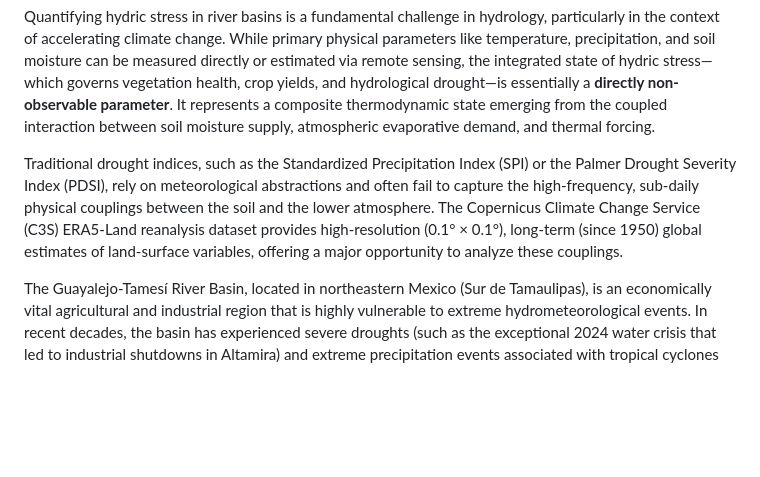
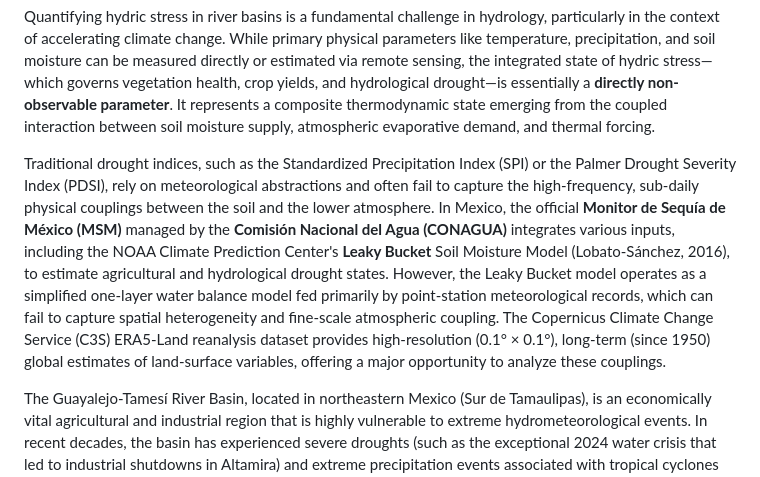
Before and after one commit to H4Z33/ERA5Viewer, a Markdown page: article_draft.md, the part around the change. GitHub-like rendering; blank space fills up the shorter version.

```diff
--- a/article_draft.md
+++ b/article_draft.md
@@ -82,7 +82,8 @@ Quantifying hydric stress in river basins is a fundamental challenge in hydrolog
 
 
 
-Traditional drought indices, such as the Standardized Precipitation Index (SPI) or the Palmer Drought Severity Index (PDSI), rely on meteorological abstractions and often fail to capture the high-frequency, sub-daily physical couplings between the soil and the lower atmosphere. The Copernicus Climate Change Service (C3S) ERA5-Land reanalysis dataset provides high-resolution (0.1° × 0.1°), long-term (since 1950) global estimates of land-surface variables, offering a major opportunity to analyze these couplings.
+Traditional drought indices, such as the Standardized Precipitation Index (SPI) or the Palmer Drought Severity Index (PDSI), rely on meteorological abstractions and often fail to capture the high-frequency, sub-daily physical couplings between the soil and the lower atmosphere. In Mexico, the official **Monitor de Sequía de México (MSM)** managed by the **Comisión Nacional del Agua (CONAGUA)** integrates various inputs, including the NOAA Climate Prediction Center's **Leaky Bucket** Soil Moisture Model (Lobato-Sánchez, 2016), to estimate agricultural and hydrological drought states. However, the Leaky Bucket model operates as a simplified one-layer water balance model fed primarily by point-station meteorological records, which can fail to capture spatial heterogeneity and fine-scale atmospheric coupling. The Copernicus Climate Change Service (C3S) ERA5-Land reanalysis dataset provides high-resolution (0.1° × 0.1°), long-term (since 1950) global estimates of land-surface variables, offering a major opportunity to analyze these couplings.
+
 
 
 
```
Also changed, not shown: RESEARCH_CONTINUITY.md (+32 -0 lines).
